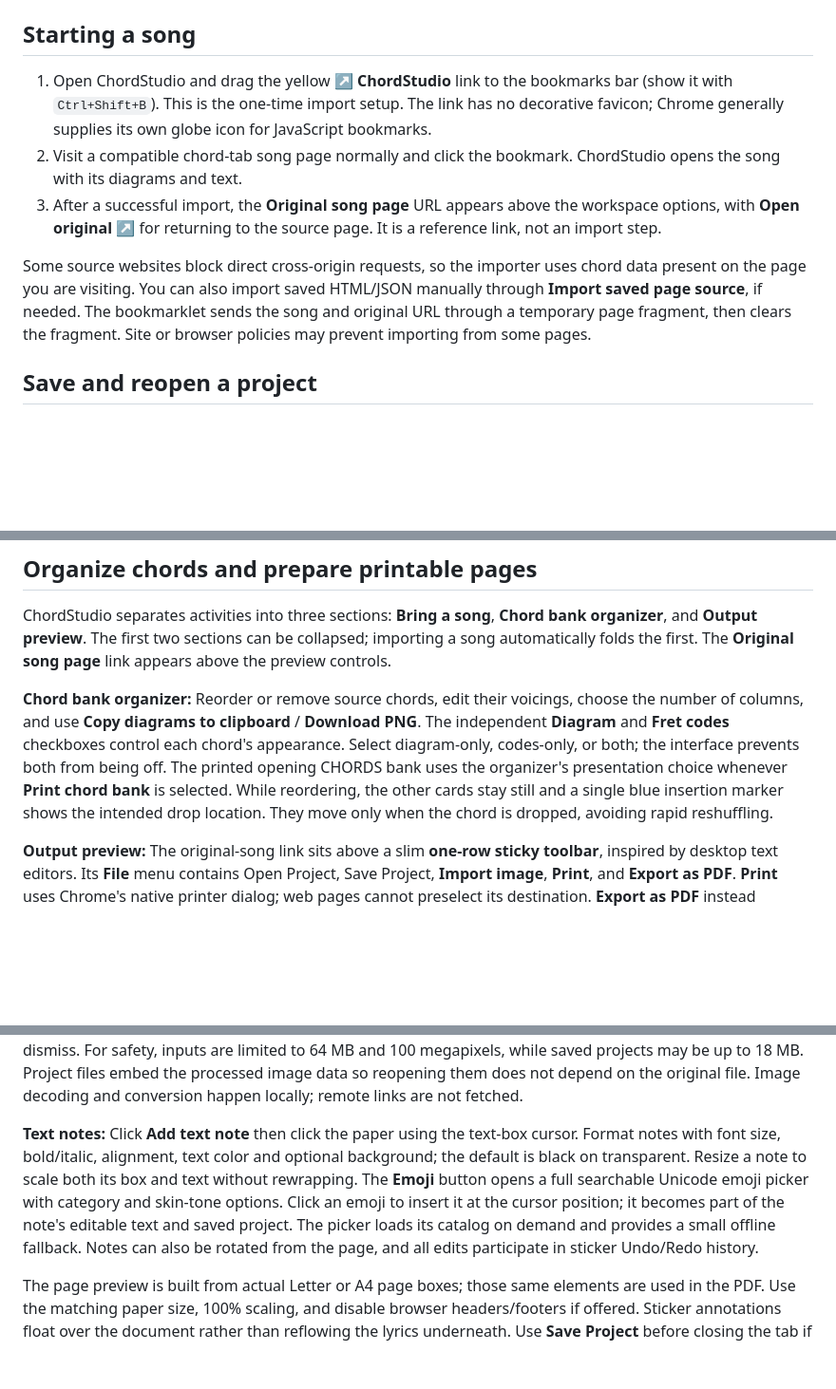
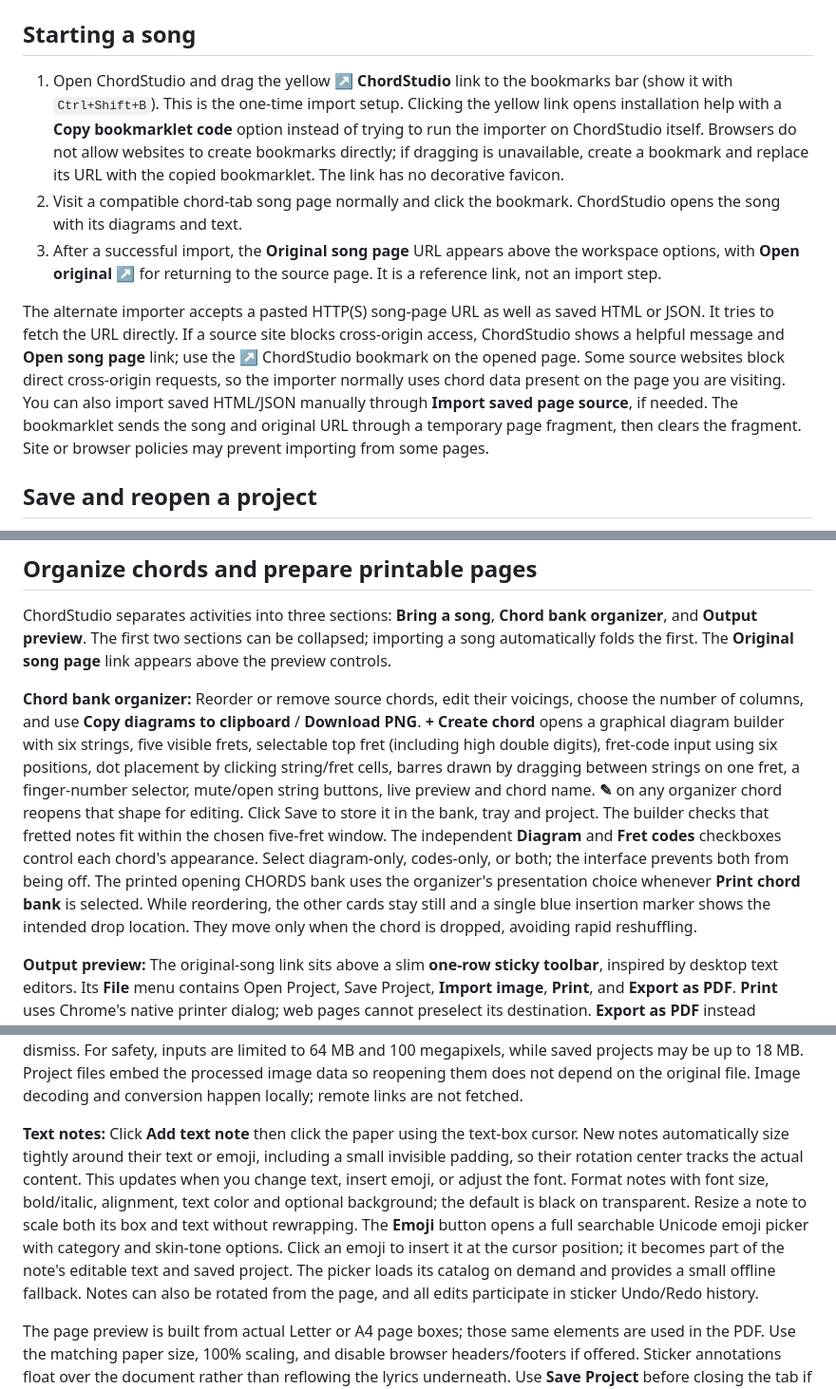
Before and after one commit to Olsens11/ChordStudio, a Markdown page: README.md, 3 parts joined by grey strips. Shown at 95% size. GitHub-like rendering; blank space fills up the shorter version.

Commit message:
Document autosized emoji notes, bookmarklet click guidance, URL import fallback and interactive chord builder

```diff
--- a/README.md
+++ b/README.md
@@ -22,11 +22,11 @@ To enable GitHub Pages: **Settings → Pages → Build and deployment → Deploy
 
 ## Starting a song
 
-1. Open ChordStudio and drag the yellow **↗ ChordStudio** link to the bookmarks bar (show it with `Ctrl+Shift+B`). This is the one-time import setup. The link has no decorative favicon; Chrome generally supplies its own globe icon for JavaScript bookmarks.
+1. Open ChordStudio and drag the yellow **↗ ChordStudio** link to the bookmarks bar (show it with `Ctrl+Shift+B`). This is the one-time import setup. Clicking the yellow link opens installation help with a **Copy bookmarklet code** option instead of trying to run the importer on ChordStudio itself. Browsers do not allow websites to create bookmarks directly; if dragging is unavailable, create a bookmark and replace its URL with the copied bookmarklet. The link has no decorative favicon.
 2. Visit a compatible chord-tab song page normally and click the bookmark. ChordStudio opens the song with its diagrams and text.
 3. After a successful import, the **Original song page** URL appears above the workspace options, with **Open original ↗** for returning to the source page. It is a reference link, not an import step.
 
-Some source websites block direct cross-origin requests, so the importer uses chord data present on the page you are visiting. You can also import saved HTML/JSON manually through **Import saved page source**, if needed. The bookmarklet sends the song and original URL through a temporary page fragment, then clears the fragment. Site or browser policies may prevent importing from some pages.
+The alternate importer accepts a pasted HTTP(S) song-page URL as well as saved HTML or JSON. It tries to fetch the URL directly. If a source site blocks cross-origin access, ChordStudio shows a helpful message and **Open song page** link; use the ↗ ChordStudio bookmark on the opened page. Some source websites block direct cross-origin requests, so the importer normally uses chord data present on the page you are visiting. You can also import saved HTML/JSON manually through **Import saved page source**, if needed. The bookmarklet sends the song and original URL through a temporary page fragment, then clears the fragment. Site or browser policies may prevent importing from some pages.
 
 ## Save and reopen a project
 
@@ -57,7 +57,7 @@ Printing via Ctrl+P while the editor is open also applies the current edits. Uns
 
 ChordStudio separates activities into three sections: **Bring a song**, **Chord bank organizer**, and **Output preview**. The first two sections can be collapsed; importing a song automatically folds the first. The **Original song page** link appears above the preview controls.
 
-**Chord bank organizer:** Reorder or remove source chords, edit their voicings, choose the number of columns, and use **Copy diagrams to clipboard** / **Download PNG**. The independent **Diagram** and **Fret codes** checkboxes control each chord's appearance. Select diagram-only, codes-only, or both; the interface prevents both from being off. The printed opening CHORDS bank uses the organizer's presentation choice whenever **Print chord bank** is selected. While reordering, the other cards stay still and a single blue insertion marker shows the intended drop location. They move only when the chord is dropped, avoiding rapid reshuffling.
+**Chord bank organizer:** Reorder or remove source chords, edit their voicings, choose the number of columns, and use **Copy diagrams to clipboard** / **Download PNG**. **+ Create chord** opens a graphical diagram builder with six strings, five visible frets, selectable top fret (including high double digits), fret-code input using six positions, dot placement by clicking string/fret cells, barres drawn by dragging between strings on one fret, a finger-number selector, mute/open string buttons, live preview and chord name. **✎** on any organizer chord reopens that shape for editing. Click Save to store it in the bank, tray and project. The builder checks that fretted notes fit within the chosen five-fret window. The independent **Diagram** and **Fret codes** checkboxes control each chord's appearance. Select diagram-only, codes-only, or both; the interface prevents both from being off. The printed opening CHORDS bank uses the organizer's presentation choice whenever **Print chord bank** is selected. While reordering, the other cards stay still and a single blue insertion marker shows the intended drop location. They move only when the chord is dropped, avoiding rapid reshuffling.
 
 **Output preview:** The original-song link sits above a slim **one-row sticky toolbar**, inspired by desktop text editors. Its **File** menu contains Open Project, Save Project, **Import image**, **Print**, and **Export as PDF**. **Print** uses Chrome's native printer dialog; web pages cannot preselect its destination. **Export as PDF** instead downloads a PDF directly without showing a destination selector. The direct export captures each printable paper page at high resolution, so text in that PDF is image-based. Use Chrome's native Print → Save as PDF if you need selectable text. **Edit** clearly separates **Song text** (Undo Ctrl+Z, Redo Ctrl+Shift+Z) from **Stickers & images** (their own Undo/Redo and Clear). While the lyrics editor is open, two compact text Undo/Redo buttons appear immediately after View. **View** holds Print chord bank, Song text, Song font, Paper size, and **Toggle fullscreen (F11)**. Clicking Toggle fullscreen enters/exits page fullscreen (using the browser Fullscreen API), while pressing F11 uses the browser's own fullscreen shortcut. **Open/Hide sticker tray** and **Print / PDF** remain visible at all times. File/Edit/View open with a click, only one menu opens at once, and clicking elsewhere or pressing Escape dismisses the menu. Disabling Print chord bank removes the bank from printed pages but never removes the available chord sources.
 
@@ -67,7 +67,7 @@ ChordStudio separates activities into three sections: **Bring a song**, **Chord
 
 **Imported images:** Use **File → Import image** or **Import image** beneath **Add text note** in the floating tray. You can also drop a local PNG/JPEG/WebP/GIF onto a printable page or paste a clipboard image with Ctrl+V while focused outside text inputs. Small images go straight into placement mode. Larger images open a crop/rotate dialog; drag a crop rectangle in the preview, rotate left/right, reset crop, then apply. The image is automatically optimized to a practical resolution and WebP size. A dropped large image returns to the intended drop position after processing. Click any placed image to reopen its crop/rotate dialog. Images remain independently draggable, Shift-duplicable, and proportionally resizable, including down to tiny **18px thumbnail dimensions** regardless of their imported resolution. Rotate them by any angle with the on-page ↻ handle (Shift snaps to 15°); the image-editing popup retains 90° rotation for crop preparation. All those actions work with Undo/Redo and PDF output. Placement messages can be closed with × or Escape; errors auto-dismiss. For safety, inputs are limited to 64 MB and 100 megapixels, while saved projects may be up to 18 MB. Project files embed the processed image data so reopening them does not depend on the original file. Image decoding and conversion happen locally; remote links are not fetched.
 
-**Text notes:** Click **Add text note** then click the paper using the text-box cursor. Format notes with font size, bold/italic, alignment, text color and optional background; the default is black on transparent. Resize a note to scale both its box and text without rewrapping. The **Emoji** button opens a full searchable Unicode emoji picker with category and skin-tone options. Click an emoji to insert it at the cursor position; it becomes part of the note's editable text and saved project. The picker loads its catalog on demand and provides a small offline fallback. Notes can also be rotated from the page, and all edits participate in sticker Undo/Redo history.
+**Text notes:** Click **Add text note** then click the paper using the text-box cursor. New notes automatically size tightly around their text or emoji, including a small invisible padding, so their rotation center tracks the actual content. This updates when you change text, insert emoji, or adjust the font. Format notes with font size, bold/italic, alignment, text color and optional background; the default is black on transparent. Resize a note to scale both its box and text without rewrapping. The **Emoji** button opens a full searchable Unicode emoji picker with category and skin-tone options. Click an emoji to insert it at the cursor position; it becomes part of the note's editable text and saved project. The picker loads its catalog on demand and provides a small offline fallback. Notes can also be rotated from the page, and all edits participate in sticker Undo/Redo history.
 
 The page preview is built from actual Letter or A4 page boxes; those same elements are used in the PDF. Use the matching paper size, 100% scaling, and disable browser headers/footers if offered. Sticker annotations float over the document rather than reflowing the lyrics underneath. Use **Save Project** before closing the tab if you wish to preserve the session.
 
```
